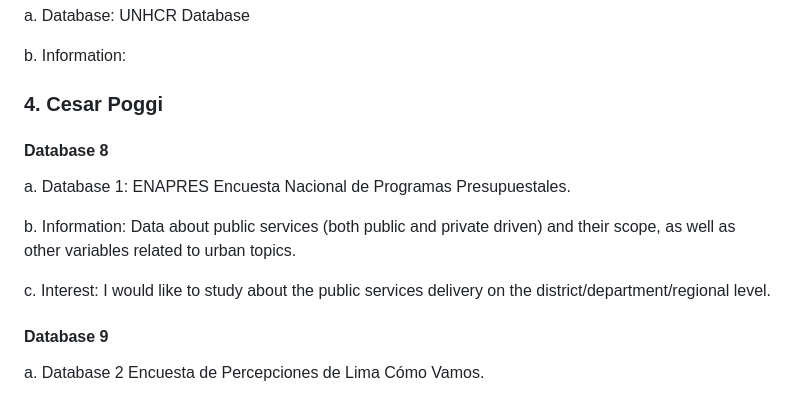
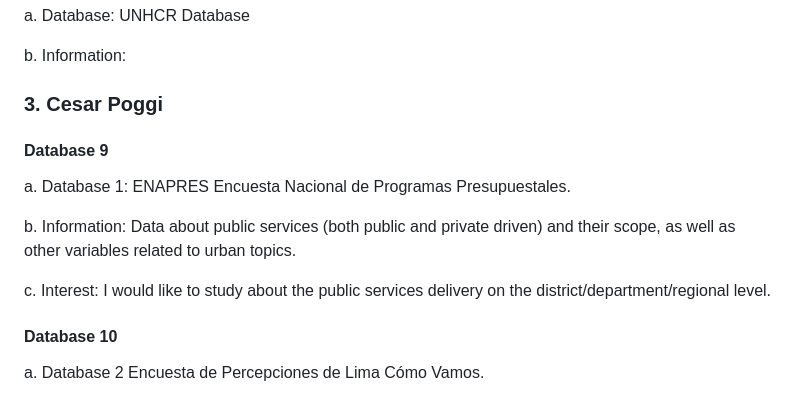
Before and after one commit to alexanderquispe/QLAB_Summer_Python, a Markdown page: assignments/assignment_1/group_5_ass_1.md, the part around the change. GitHub-like rendering.

Commit message:
Actualicé numeración

```diff
--- a/assignments/assignment_1/group_5_ass_1.md
+++ b/assignments/assignment_1/group_5_ass_1.md
@@ -44,9 +44,9 @@ a. Database: UNHCR Database
 b. Information:
 
 
-### 4. Cesar Poggi
+### 3. Cesar Poggi
 
-#### Database 8
+#### Database 9
 
 a. Database 1: ENAPRES Encuesta Nacional de Programas Presupuestales.
 
@@ -54,7 +54,7 @@ b. Information: Data about public services (both public and private driven) and
 
 c. Interest: I would like to study about the public services delivery on the district/department/regional level.
 
-#### Database 9
+#### Database 10
 
 a. Database 2 Encuesta de Percepciones de Lima Cómo Vamos.
 
```
